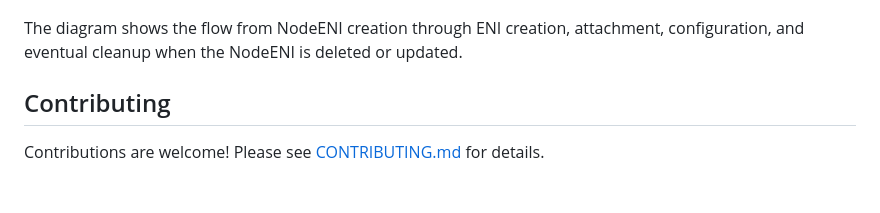
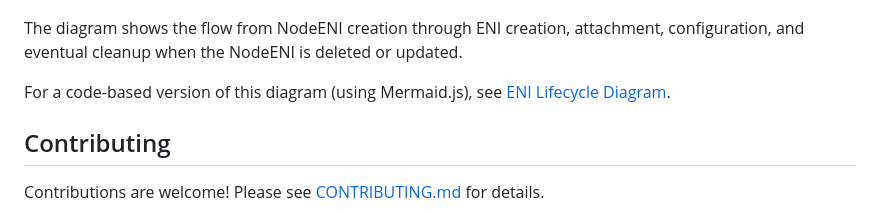
Before and after one commit to johnlam90/aws-multi-eni-controller, a Markdown page: README.md, the part around the change. Drawn GitHub-style; blank space fills up the shorter version.

```diff
--- a/README.md
+++ b/README.md
@@ -225,6 +225,8 @@ The following diagram illustrates the complete lifecycle of an ENI managed by th
 
 The diagram shows the flow from NodeENI creation through ENI creation, attachment, configuration, and eventual cleanup when the NodeENI is deleted or updated.
 
+For a code-based version of this diagram (using Mermaid.js), see [ENI Lifecycle Diagram](docs/diagrams/eni-lifecycle.md).
+
 ## Contributing
 
 Contributions are welcome! Please see [CONTRIBUTING.md](CONTRIBUTING.md) for details.
```
Also changed, not shown: docs/diagrams/eni-lifecycle.md (added, +63 -0 lines).
